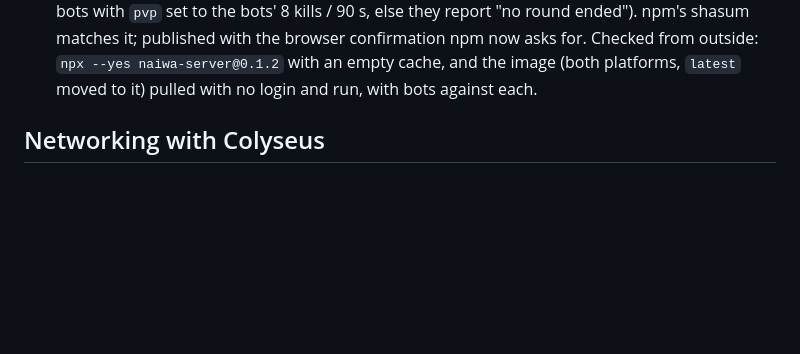
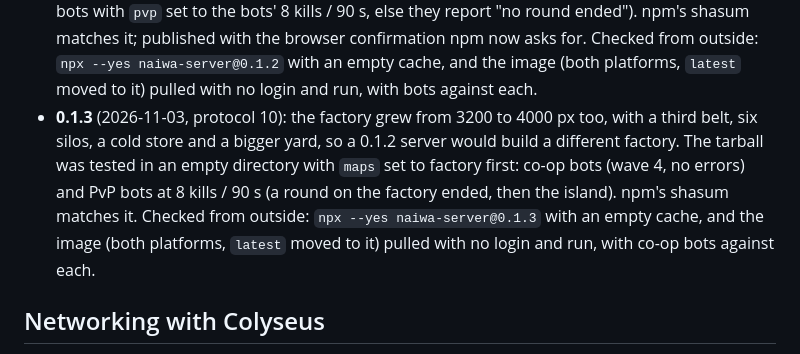
Before and after one commit to imlaow/naiwashooting, a Markdown page: docs/online.md, the part around the change. Rendered like a GitHub page; blank space fills up the shorter version.

Commit message:
docs: naiwa-server 0.1.3 published
Co-Authored-By: Claude Opus 5.5 <noreply@anthropic.com>

```diff
--- a/docs/online.md
+++ b/docs/online.md
@@ -1375,6 +1375,13 @@ ssh -R. The ONLINE panel has no help text to link it from. The README links it.
   npm's shasum matches it; published with the browser confirmation npm now asks for. Checked from
   outside: `npx --yes naiwa-server@0.1.2` with an empty cache, and the image (both platforms,
   `latest` moved to it) pulled with no login and run, with bots against each.
+- **0.1.3** (2026-11-03, protocol 10): the factory grew from 3200 to 4000 px too, with a third
+  belt, six silos, a cold store and a bigger yard, so a 0.1.2 server would build a different
+  factory. The tarball was tested in an empty directory with `maps` set to factory first: co-op
+  bots (wave 4, no errors) and PvP bots at 8 kills / 90 s (a round on the factory ended, then the
+  island). npm's shasum matches it. Checked from outside: `npx --yes naiwa-server@0.1.3` with an
+  empty cache, and the image (both platforms, `latest` moved to it) pulled with no login and run,
+  with co-op bots against each.
 
 
 ## Networking with Colyseus
```
